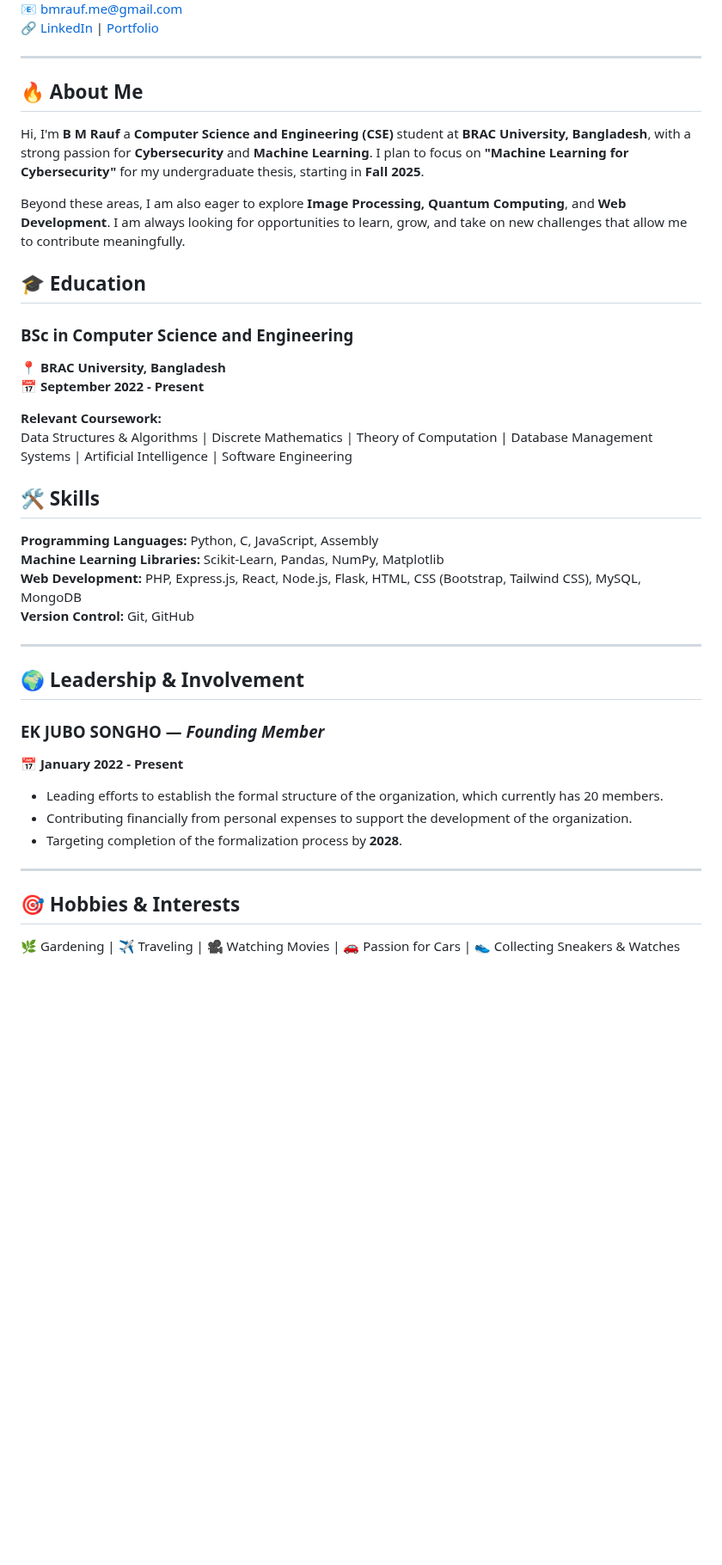
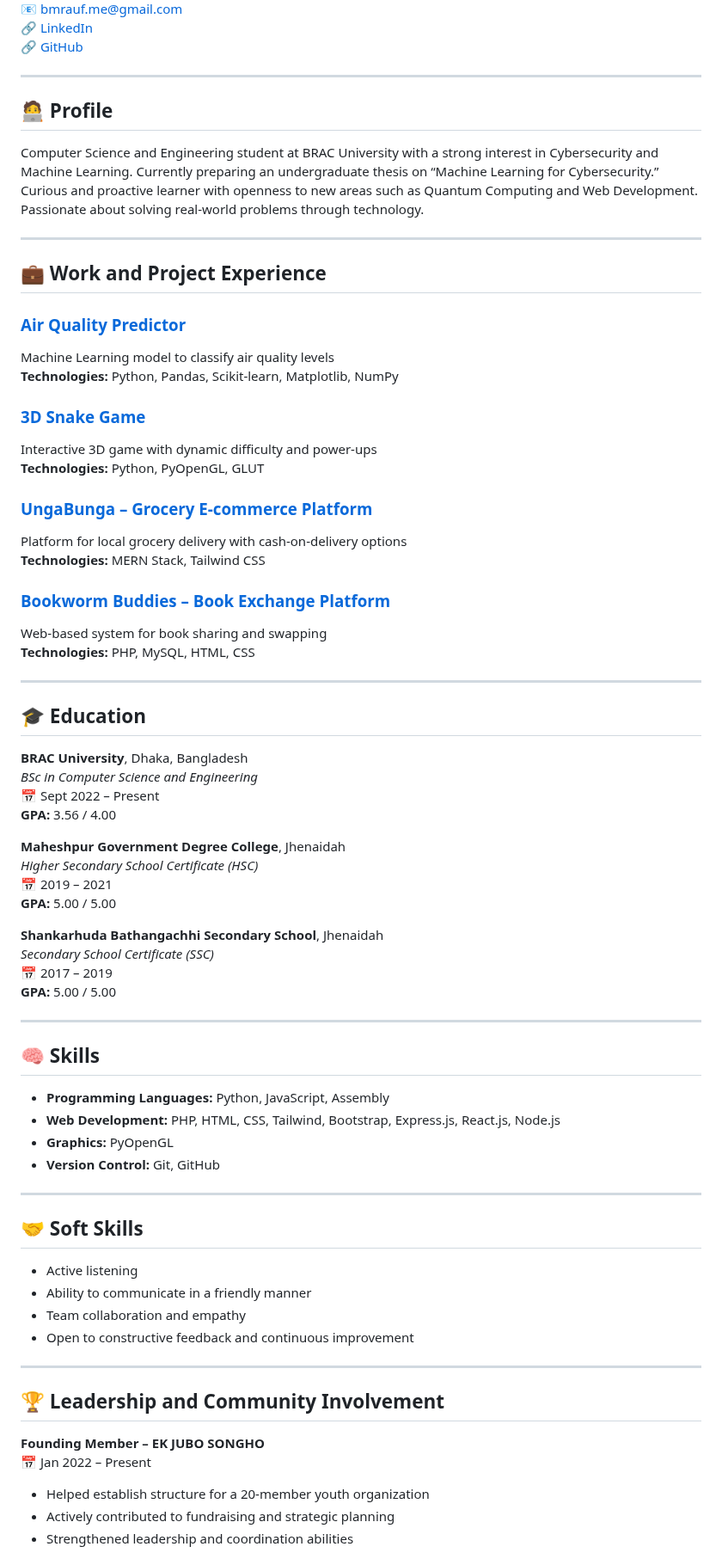
Before and after one commit to mebmrauf/mebmrauf, a Markdown page: README.md, the part around one of its changes. Shown at 86% size. Drawn GitHub-style; blank space fills up the shorter version.

```diff
--- a/README.md
+++ b/README.md
@@ -7,40 +7,77 @@
 📧 [bmrauf.me@gmail.com](mailto:bmrauf.me@gmail.com)
-🔗 [LinkedIn](https://www.linkedin.com/in/mebmrauf) | [Portfolio](https://portfolio.bmrauf.me)
+🔗 [LinkedIn](https://www.linkedin.com/in/mebmrauf)
+🔗 [GitHub](https://github.com/mebmrauf)
 
 ---
 
-## 🔥 About Me
-Hi, I'm **B M Rauf** a **Computer Science and Engineering (CSE)** student at **BRAC University, Bangladesh**, with a strong passion for **Cybersecurity** and **Machine Learning**. I plan to focus on **"Machine Learning for Cybersecurity"** for my undergraduate thesis, starting in **Fall 2025**.
+## 🧑‍💻 Profile
 
-Beyond these areas, I am also eager to explore **Image Processing, Quantum Computing**, and **Web Development**. I am always looking for opportunities to learn, grow, and take on new challenges that allow me to contribute meaningfully.
+Computer Science and Engineering student at BRAC University with a strong interest in Cybersecurity and Machine Learning. Currently preparing an undergraduate thesis on “Machine Learning for Cybersecurity.” Curious and proactive learner with openness to new areas such as Quantum Computing and Web Development. Passionate about solving real-world problems through technology.
+
+---
+
+## 💼 Work and Project Experience
+
+### [Air Quality Predictor](https://github.com/mebmrauf/Air-Quality-Predictor)
+Machine Learning model to classify air quality levels
+**Technologies:** Python, Pandas, Scikit-learn, Matplotlib, NumPy
+
+### [3D Snake Game](https://github.com/mebmrauf/3D-Snake-Game)
+Interactive 3D game with dynamic difficulty and power-ups
+**Technologies:** Python, PyOpenGL, GLUT
+
+### [UngaBunga – Grocery E-commerce Platform](https://github.com/mebmrauf/UngaBunga)
+Platform for local grocery delivery with cash-on-delivery options
+**Technologies:** MERN Stack, Tailwind CSS
+
+### [Bookworm Buddies – Book Exchange Platform](https://github.com/404mahdi/Bookworm-Buddies)
+Web-based system for book sharing and swapping
+**Technologies:** PHP, MySQL, HTML, CSS
+
+---
 
 ## 🎓 Education
 
-### **BSc in Computer Science and Engineering**
-📍 **BRAC University, Bangladesh**
-📅 **September 2022 - Present**
+**BRAC University**, Dhaka, Bangladesh
+_BSc in Computer Science and Engineering_
+📅 Sept 2022 – Present
+**GPA:** 3.56 / 4.00
 
-**Relevant Coursework:**
-Data Structures & Algorithms | Discrete Mathematics | Theory of Computation | Database Management Systems | Artificial Intelligence | Software Engineering
+**Maheshpur Government Degree College**, Jhenaidah
+_Higher Secondary School Certificate (HSC)_
+📅 2019 – 2021
+**GPA:** 5.00 / 5.00
 
-## 🛠 Skills
-**Programming Languages:** Python, C, JavaScript, Assembly
-**Machine Learning Libraries:** Scikit-Learn, Pandas, NumPy, Matplotlib
-**Web Development:** PHP, Express.js, React, Node.js, Flask, HTML, CSS (Bootstrap, Tailwind CSS), MySQL, MongoDB
-**Version Control:** Git, GitHub
+**Shankarhuda Bathangachhi Secondary School**, Jhenaidah
+_Secondary School Certificate (SSC)_
+📅 2017 – 2019
+**GPA:** 5.00 / 5.00
 
 ---
 
-## 🌍 Leadership & Involvement
+## 🧠 Skills
 
-### **EK JUBO SONGHO** — *Founding Member*
-📅 **January 2022 - Present**
-
-- Leading efforts to establish the formal structure of the organization, which currently has 20 members.
-- Contributing financially from personal expenses to support the development of the organization.
-- Targeting completion of the formalization process by **2028**.
+- **Programming Languages:** Python, JavaScript, Assembly
+- **Web Development:** PHP, HTML, CSS, Tailwind, Bootstrap, Express.js, React.js, Node.js
+- **Graphics:** PyOpenGL
+- **Version Control:** Git, GitHub
 
 ---
 
-## 🎯 Hobbies & Interests
-🌿 Gardening | ✈️ Traveling | 🎥 Watching Movies | 🚗 Passion for Cars | 👟 Collecting Sneakers & Watches
+## 🤝 Soft Skills
+
+- Active listening
+- Ability to communicate in a friendly manner
+- Team collaboration and empathy
+- Open to constructive feedback and continuous improvement
+
+---
+
+## 🏆 Leadership and Community Involvement
+
+**Founding Member – EK JUBO SONGHO**
+📅 Jan 2022 – Present
+- Helped establish structure for a 20-member youth organization
+- Actively contributed to fundraising and strategic planning
+- Strengthened leadership and coordination abilities
+
```
Also changed, not shown: other parts of README.md (+12 -4 lines).
